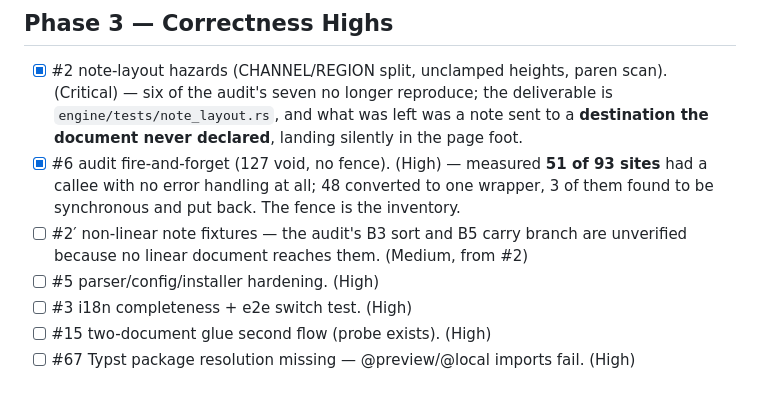
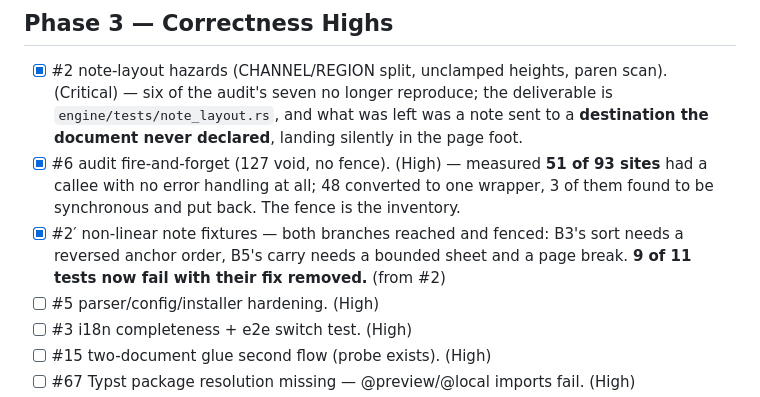
Before and after one commit to SYKhayyat/ksav, a Markdown page: PLAN.md, the part around the change. Drawn GitHub-style.

Commit message:
plan: #2′ closed — both branches reached, nine of eleven tests now fire
The two branches #2 named as unverified are verified. B3's sort needed a reversed
anchor order (one `place` away); B5's carry needed a bounded sheet, a note too long
for its page, and a page break — because `clear` is a no-op while the pinned note is
the immediately preceding item, since `cursor` is already y + it.h + gap. That last
one is why the first two attempts at that test passed with the fix deleted, and why
the doc comment now spells out all four conditions.

```diff
--- a/PLAN.md
+++ b/PLAN.md
@@ -40,8 +40,9 @@ still right.
 - [x] #6 audit fire-and-forget (127 void, no fence). (High) — measured **51 of 93
   sites** had a callee with no error handling at all; 48 converted to one wrapper,
   3 of them found to be synchronous and put back. The fence is the inventory.
-- [ ] #2′ non-linear note fixtures — the audit's B3 sort and B5 carry branch are
-  unverified because no linear document reaches them. (Medium, from #2)
+- [x] #2′ non-linear note fixtures — both branches reached and fenced: B3's sort
+  needs a reversed anchor order, B5's carry needs a bounded sheet and a page
+  break. **9 of 11 tests now fail with their fix removed.** (from #2)
 - [ ] #5 parser/config/installer hardening. (High)
 - [ ] #3 i18n completeness + e2e switch test. (High)
 - [ ] #15 two-document glue second flow (probe exists). (High)
```
